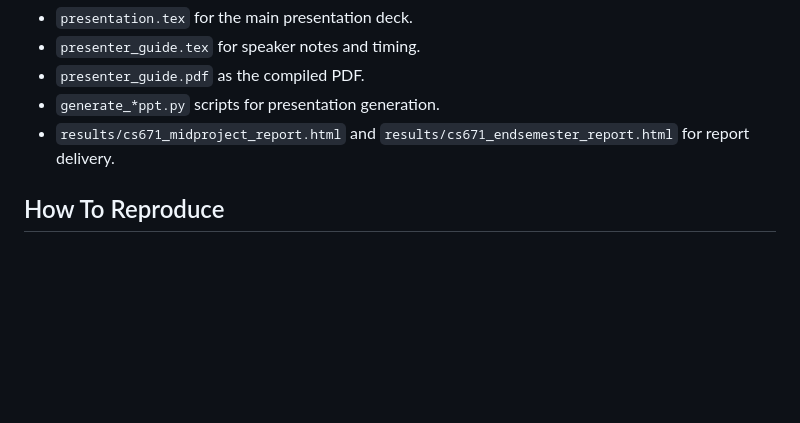
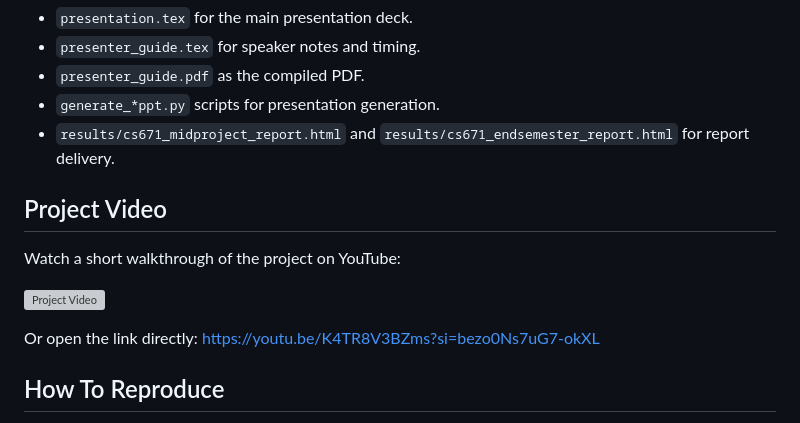
Before and after one commit to namankhatakdotcpp/TTM-Active-Speaker-Detection-on-Ego4D, a Markdown page: README.md, the part around the change. GitHub-like rendering; blank space fills up the shorter version; grey boxes are pictures that could not be loaded.

Commit message:
Add project YouTube video link to README

```diff
--- a/README.md
+++ b/README.md
@@ -203,6 +203,14 @@ The `fusion/` directory also contains the project delivery assets:
 - `generate_*ppt.py` scripts for presentation generation.
 - `results/cs671_midproject_report.html` and `results/cs671_endsemester_report.html` for report delivery.
 
+## Project Video
+
+Watch a short walkthrough of the project on YouTube:
+
+[![Project Video](https://img.youtube.com/vi/K4TR8V3BZms/hqdefault.jpg)](https://youtu.be/K4TR8V3BZms?si=bezo0Ns7uG7-okXL)
+
+Or open the link directly: https://youtu.be/K4TR8V3BZms?si=bezo0Ns7uG7-okXL
+
 ## How To Reproduce
 
 The exact runtime environment is not fully captured in this README, but the code structure indicates the intended workflow:
```
